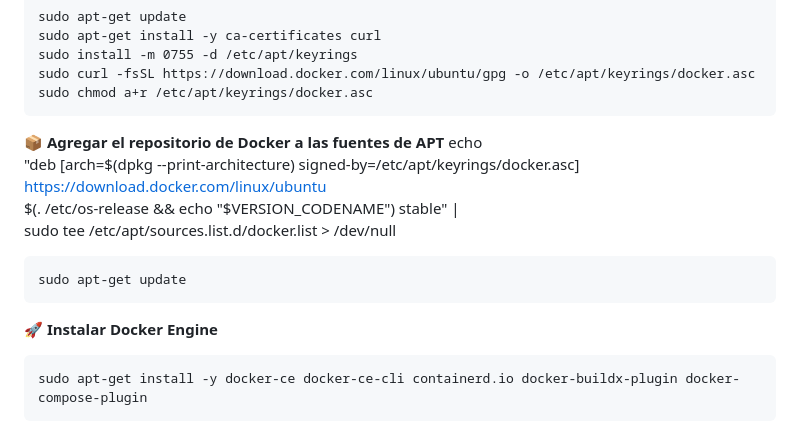
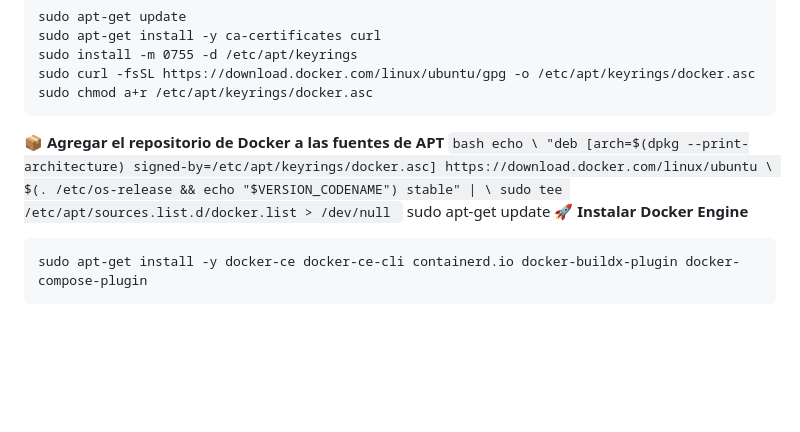
Before and after one commit to 20angela26/Super-Store-App-with-Docker, a Markdown page: README.md, the part around the change. GitHub-like rendering; blank space fills up the shorter version.

````diff
--- a/README.md
+++ b/README.md
@@ -212,11 +212,12 @@ Antes de instalar Docker, elimine cualquier versión anterior:**
     sudo chmod a+r /etc/apt/keyrings/docker.asc
 
 📦 **Agregar el repositorio de Docker a las fuentes de APT**
+    ```bash
     echo \
       "deb [arch=$(dpkg --print-architecture) signed-by=/etc/apt/keyrings/docker.asc] https://download.docker.com/linux/ubuntu \
       $(. /etc/os-release && echo "$VERSION_CODENAME") stable" | \
       sudo tee /etc/apt/sources.list.d/docker.list > /dev/null
-
+    ```
     sudo apt-get update
 🚀  **Instalar Docker Engine**
 
````
